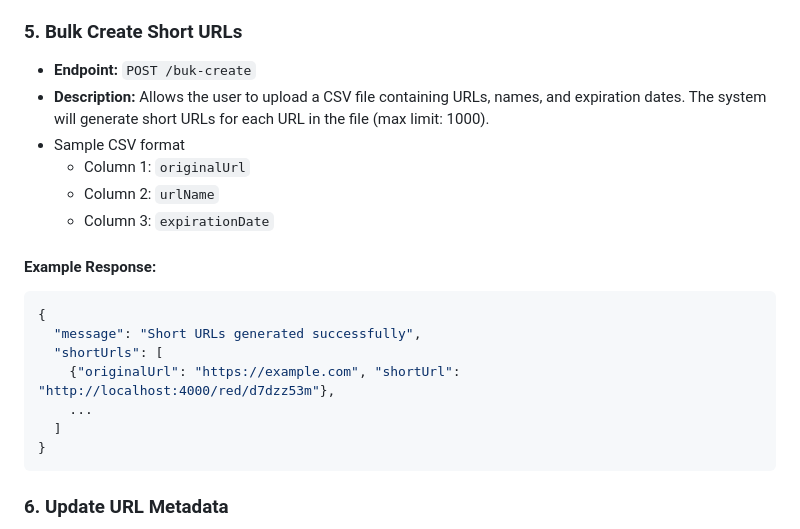
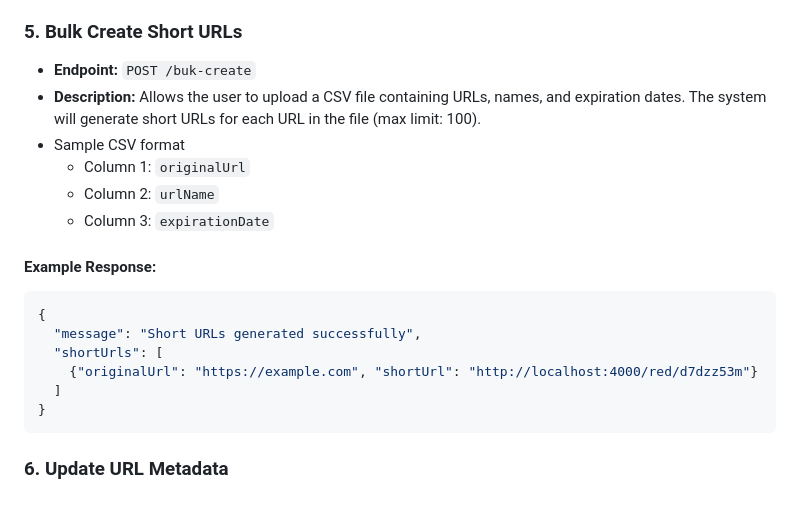
Before and after one commit to vikasv996/short_url_code, a Markdown page: README.md, the part around the change. GitHub-like rendering; blank space fills up the shorter version.

````diff
--- a/README.md
+++ b/README.md
@@ -81,7 +81,7 @@ OR
 ### 5. Bulk Create Short URLs
 
 - **Endpoint:** `POST /buk-create`
-- **Description:** Allows the user to upload a CSV file containing URLs, names, and expiration dates. The system will generate short URLs for each URL in the file (max limit: 1000).
+- **Description:** Allows the user to upload a CSV file containing URLs, names, and expiration dates. The system will generate short URLs for each URL in the file (max limit: 100).
 - Sample CSV format
   - Column 1: `originalUrl`
   - Column 2: `urlName`
@@ -92,8 +92,7 @@ OR
 {
   "message": "Short URLs generated successfully",
   "shortUrls": [
-    {"originalUrl": "https://example.com", "shortUrl": "http://localhost:4000/red/d7dzz53m"},
-    ...
+    {"originalUrl": "https://example.com", "shortUrl": "http://localhost:4000/red/d7dzz53m"}
   ]
 }
 ```
````
